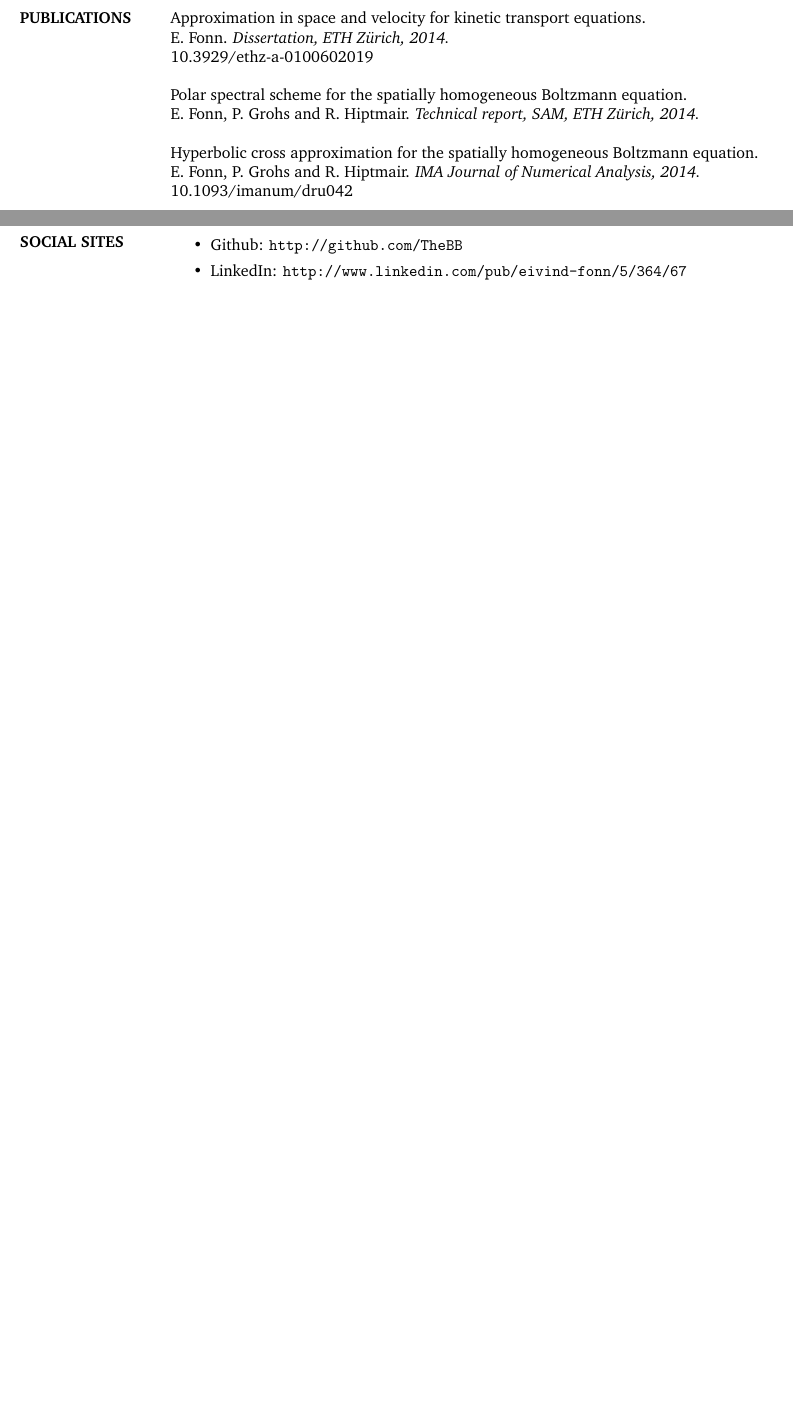
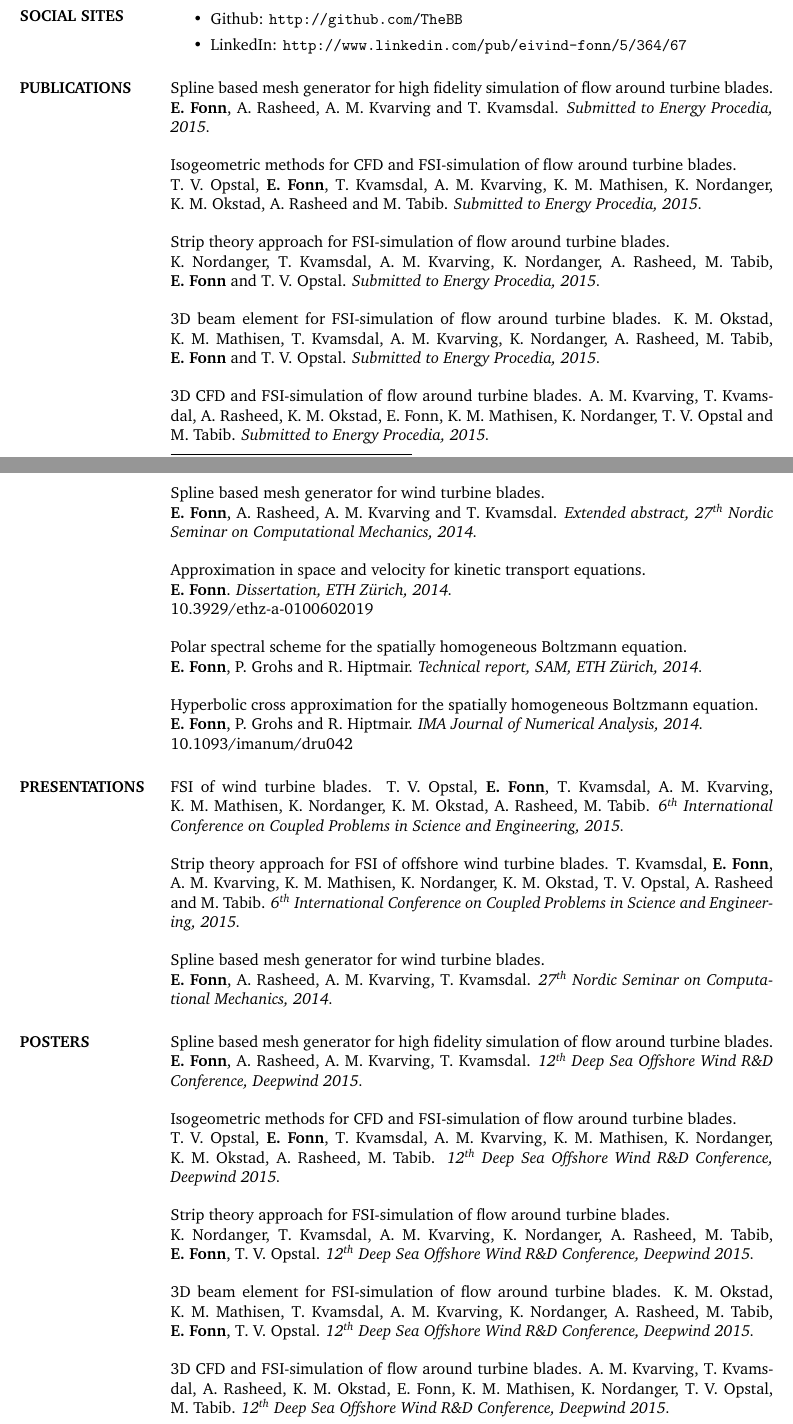
Before and after one commit to TheBB/Resume-archived, a LaTeX CV (resume.tex): two parts of pages 1 and 2 of 2 before the commit and two parts of pages 2 and 3 of 3 after it, joined at a grey line, cut so that both start at the same text, the shorter picture padded with empty space. Compiled offline with pdfLaTeX.

Commit message:
Add publications

```diff
--- a/resume.tex
+++ b/resume.tex
@@ -7,6 +7,7 @@
 \usepackage{charter}
 \usepackage{graphicx}
 \usepackage{wrapfig}
+\usepackage[super]{nth}
 \usepackage[utf8]{inputenc}
 
 \begin{document}
@@ -41,20 +42,6 @@ dimensionality''. Particular focus on Shearlet frames and the Boltzmann equation
 {\em Master of Technology}, industrial mathematics \hfill 2004-08 $\to$ 2009-06 \\
 NTNU, Trondheim, Norway \\
 Specialisation in numerical analysis and differential geometry.
-
-
-\section{PUBLICATIONS}
-
-Approximation in space and velocity for kinetic transport equations. \\
-E. Fonn. {\em Dissertation, ETH \zh, 2014.} \\
-10.3929/ethz-a-0100602019
-
-Polar spectral scheme for the spatially homogeneous Boltzmann equation. \\
-E.~Fonn, P.~Grohs and R.~Hiptmair. {\em Technical report, SAM, ETH \zh, 2014.}
-
-Hyperbolic cross approximation for the spatially homogeneous Boltzmann equation. \\
-E.~Fonn, P.~Grohs and R.~Hiptmair. {\em IMA Journal of Numerical Analysis, 2014.} \\
-10.1093/imanum/dru042
 
 
 \section{SKILLS}
@@ -153,5 +142,94 @@ On request.
 \end{itemize}
 
 
+\section{PUBLICATIONS}
+
+Spline based mesh generator for high fidelity simulation of flow around turbine blades. \\
+{\bf E.~Fonn}, A.~Rasheed, A.~M.~Kvarving and T.~Kvamsdal.
+{\em Submitted to Energy Procedia, 2015.}
+
+Isogeometric methods for CFD and FSI-simulation of flow around turbine blades. \\
+T.~V.~Opstal, {\bf E.~Fonn}, T.~Kvamsdal, A.~M.~Kvarving, K.~M.~Mathisen,
+K.~Nordanger, K.~M.~Okstad, A.~Rasheed and M.~Tabib.
+{\em Submitted to Energy Procedia, 2015.}
+
+Strip theory approach for FSI-simulation of flow around turbine blades. \\
+K.~Nordanger, T.~Kvamsdal, A.~M.~Kvarving, K.~Nordanger, A.~Rasheed, M.~Tabib,
+{\bf E.~Fonn} and T.~V.~Opstal.
+{\em Submitted to Energy Procedia, 2015.}
+
+3D beam element for FSI-simulation of flow around turbine blades.
+K.~M.~Okstad, K.~M.~Mathisen, T.~Kvamsdal, A.~M.~Kvarving, K.~Nordanger,
+A.~Rasheed, M.~Tabib, {\bf E.~Fonn} and T.~V.~Opstal.
+{\em Submitted to Energy Procedia, 2015.}
+
+3D CFD and FSI-simulation of flow around turbine blades.
+A.~M.~Kvarving, T.~Kvamsdal, A.~Rasheed, K.~M.~Okstad, E.~Fonn, K.~M.~Mathisen,
+K.~Nordanger, T.~V.~Opstal and M.~Tabib.
+{\em Submitted to Energy Procedia, 2015.}
+
+Spline based mesh generator for wind turbine blades. \\
+{\bf E.~Fonn}, A.~Rasheed, A.~M.~Kvarving and T.~Kvamsdal.
+{\em Extended abstract, \nth{27} Nordic Seminar on Computational Mechanics, 2014.}
+
+Approximation in space and velocity for kinetic transport equations. \\
+{\bf E.~Fonn}.
+{\em Dissertation, ETH \zh, 2014.} \\
+10.3929/ethz-a-0100602019
+
+Polar spectral scheme for the spatially homogeneous Boltzmann equation. \\
+{\bf E.~Fonn}, P.~Grohs and R.~Hiptmair.
+{\em Technical report, SAM, ETH \zh, 2014.}
+
+Hyperbolic cross approximation for the spatially homogeneous Boltzmann equation. \\
+{\bf E.~Fonn}, P.~Grohs and R.~Hiptmair.
+{\em IMA Journal of Numerical Analysis, 2014.} \\
+10.1093/imanum/dru042
+
+
+\section{PRESENTATIONS}
+
+FSI of wind turbine blades.
+T.~V.~Opstal, {\bf E.~Fonn}, T.~Kvamsdal, A.~M.~Kvarving, K.~M.~Mathisen,
+K.~Nordanger, K.~M.~Okstad, A.~Rasheed, M.~Tabib.
+{\em \nth{6} International Conference on Coupled Problems in Science and Engineering, 2015.}
+
+Strip theory approach for FSI of offshore wind turbine blades.
+T.~Kvamsdal, {\bf E.~Fonn}, A.~M.~Kvarving, K.~M.~Mathisen, K.~Nordanger,
+K.~M.~Okstad, T.~V.~Opstal, A.~Rasheed and M.~Tabib.
+{\em \nth{6} International Conference on Coupled Problems in Science and Engineering, 2015.}
+
+Spline based mesh generator for wind turbine blades. \\
+{\bf E.~Fonn}, A.~Rasheed, A.~M.~Kvarving, T.~Kvamsdal.
+{\em \nth{27} Nordic Seminar on Computational Mechanics, 2014.}
+
+
+\section{POSTERS}
+
+Spline based mesh generator for high fidelity simulation of flow around turbine blades. \\
+{\bf E.~Fonn}, A.~Rasheed, A.~M.~Kvarving, T.~Kvamsdal.
+{\em \nth{12} Deep Sea Offshore Wind R\&D Conference, Deepwind 2015.}
+
+Isogeometric methods for CFD and FSI-simulation of flow around turbine blades. \\
+T.~V.~Opstal, {\bf E.~Fonn}, T.~Kvamsdal, A.~M.~Kvarving, K.~M.~Mathisen,
+K.~Nordanger, K.~M.~Okstad, A.~Rasheed, M.~Tabib.
+{\em \nth{12} Deep Sea Offshore Wind R\&D Conference, Deepwind 2015.}
+
+Strip theory approach for FSI-simulation of flow around turbine blades. \\
+K.~Nordanger, T.~Kvamsdal, A.~M.~Kvarving, K.~Nordanger, A.~Rasheed, M.~Tabib,
+{\bf E.~Fonn}, T.~V.~Opstal.
+{\em \nth{12} Deep Sea Offshore Wind R\&D Conference, Deepwind 2015.}
+
+3D beam element for FSI-simulation of flow around turbine blades.
+K.~M.~Okstad, K.~M.~Mathisen, T.~Kvamsdal, A.~M.~Kvarving, K.~Nordanger,
+A.~Rasheed, M.~Tabib, {\bf E.~Fonn}, T.~V.~Opstal.
+{\em \nth{12} Deep Sea Offshore Wind R\&D Conference, Deepwind 2015.}
+
+3D CFD and FSI-simulation of flow around turbine blades.
+A.~M.~Kvarving, T.~Kvamsdal, A.~Rasheed, K.~M.~Okstad, E.~Fonn, K.~M.~Mathisen,
+K.~Nordanger, T.~V.~Opstal, M.~Tabib.
+{\em \nth{12} Deep Sea Offshore Wind R\&D Conference, Deepwind 2015.}
+
+
 \end{resume}
 \end{document}
```
Also changed, not shown: resume.pdf, resume.tex (10 more changed lines).
